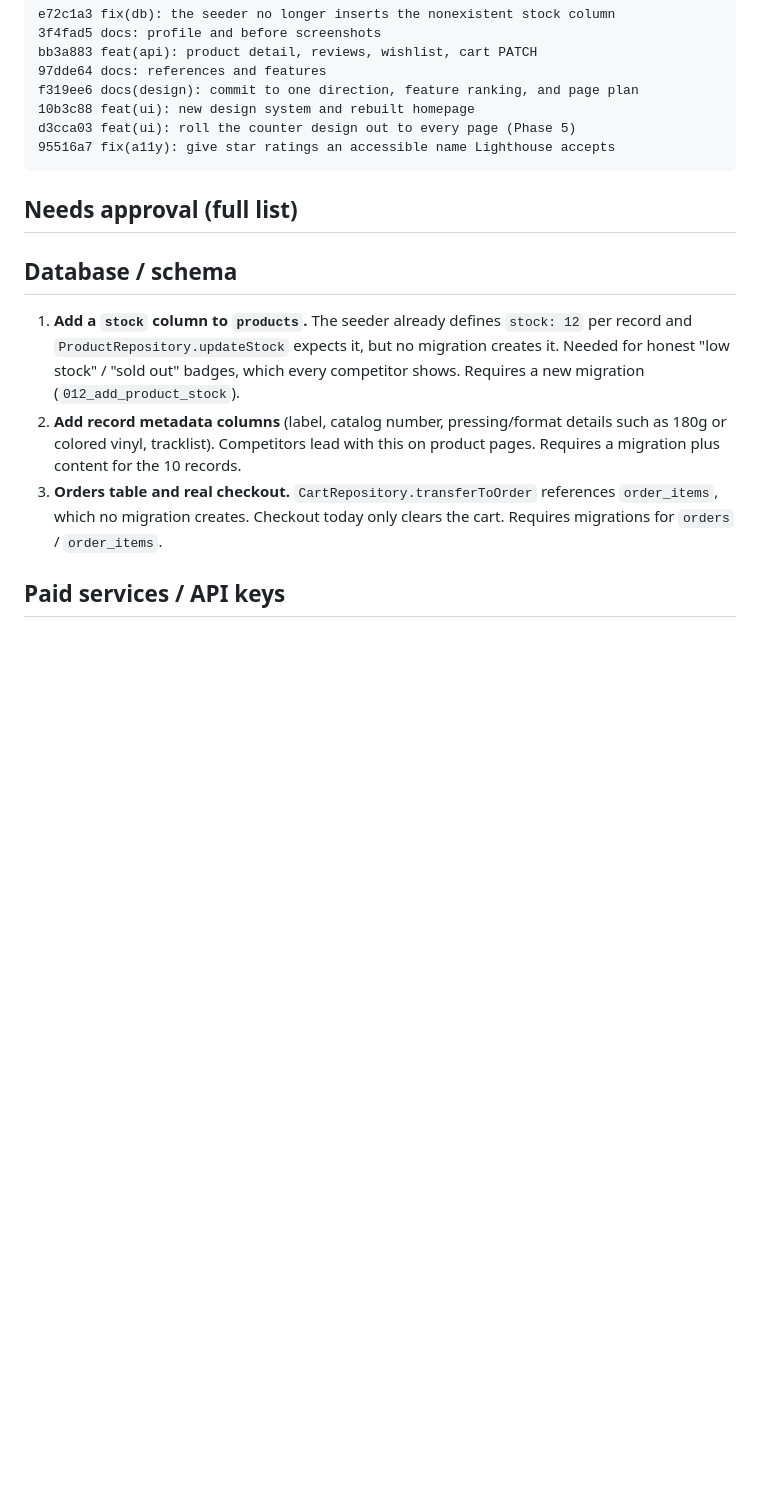
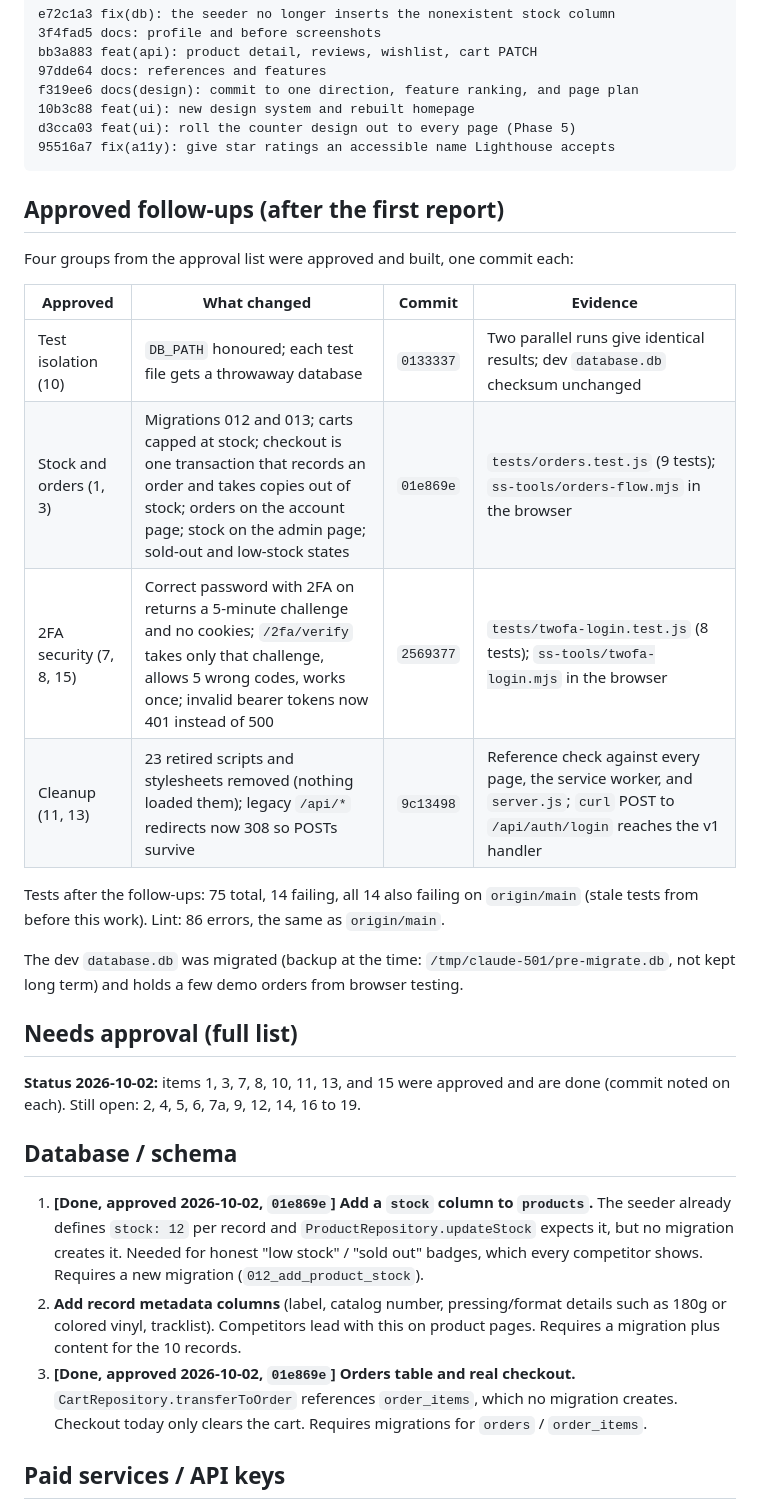
Before and after one commit to forbiddenlink/spiralsounds, a Markdown page: design-research/report.md, the part around one of its changes. Drawn GitHub-style; blank space fills up the shorter version.

````diff
--- a/design-research/report.md
+++ b/design-research/report.md
@@ -127,14 +127,31 @@ d3cca03 feat(ui): roll the counter design out to every page (Phase 5)
 95516a7 fix(a11y): give star ratings an accessible name Lighthouse accepts
 ```
 
+## Approved follow-ups (after the first report)
+
+Four groups from the approval list were approved and built, one commit each:
+
+| Approved | What changed | Commit | Evidence |
+|---|---|---|---|
+| Test isolation (10) | `DB_PATH` honoured; each test file gets a throwaway database | `0133337` | Two parallel runs give identical results; dev `database.db` checksum unchanged |
+| Stock and orders (1, 3) | Migrations 012 and 013; carts capped at stock; checkout is one transaction that records an order and takes copies out of stock; orders on the account page; stock on the admin page; sold-out and low-stock states | `01e869e` | `tests/orders.test.js` (9 tests); `ss-tools/orders-flow.mjs` in the browser |
+| 2FA security (7, 8, 15) | Correct password with 2FA on returns a 5-minute challenge and no cookies; `/2fa/verify` takes only that challenge, allows 5 wrong codes, works once; invalid bearer tokens now 401 instead of 500 | `2569377` | `tests/twofa-login.test.js` (8 tests); `ss-tools/twofa-login.mjs` in the browser |
+| Cleanup (11, 13) | 23 retired scripts and stylesheets removed (nothing loaded them); legacy `/api/*` redirects now 308 so POSTs survive | `9c13498` | Reference check against every page, the service worker, and `server.js`; `curl` POST to `/api/auth/login` reaches the v1 handler |
+
+Tests after the follow-ups: 75 total, 14 failing, all 14 also failing on `origin/main` (stale tests from before this work). Lint: 86 errors, the same as `origin/main`.
+
+The dev `database.db` was migrated (backup at the time: `/tmp/claude-501/pre-migrate.db`, not kept long term) and holds a few demo orders from browser testing.
+
 ## Needs approval (full list)
 
 
+**Status 2026-10-02:** items 1, 3, 7, 8, 10, 11, 13, and 15 were approved and are done (commit noted on each). Still open: 2, 4, 5, 6, 7a, 9, 12, 14, 16 to 19.
+
 ## Database / schema
 
-1. **Add a `stock` column to `products`.** The seeder already defines `stock: 12` per record and `ProductRepository.updateStock` expects it, but no migration creates it. Needed for honest "low stock" / "sold out" badges, which every competitor shows. Requires a new migration (`012_add_product_stock`).
+1. **[Done, approved 2026-10-02, `01e869e`]** **Add a `stock` column to `products`.** The seeder already defines `stock: 12` per record and `ProductRepository.updateStock` expects it, but no migration creates it. Needed for honest "low stock" / "sold out" badges, which every competitor shows. Requires a new migration (`012_add_product_stock`).
 2. **Add record metadata columns** (label, catalog number, pressing/format details such as 180g or colored vinyl, tracklist). Competitors lead with this on product pages. Requires a migration plus content for the 10 records.
-3. **Orders table and real checkout.** `CartRepository.transferToOrder` references `order_items`, which no migration creates. Checkout today only clears the cart. Requires migrations for `orders` / `order_items`.
+3. **[Done, approved 2026-10-02, `01e869e`]** **Orders table and real checkout.** `CartRepository.transferToOrder` references `order_items`, which no migration creates. Checkout today only clears the cart. Requires migrations for `orders` / `order_items`.
 
 ## Paid services / API keys
 
````
Also changed, not shown: other parts of design-research/report.md (+6 -6 lines), design-research/needs-approval.md (+10 -8 lines).
